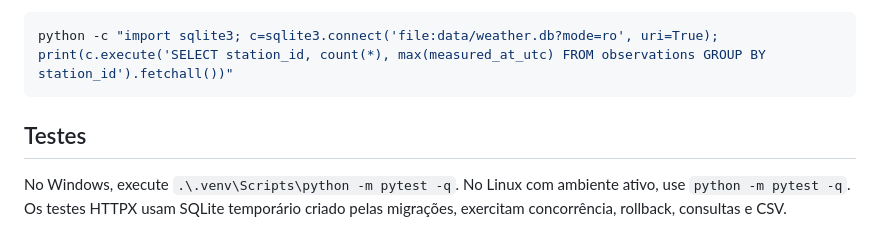
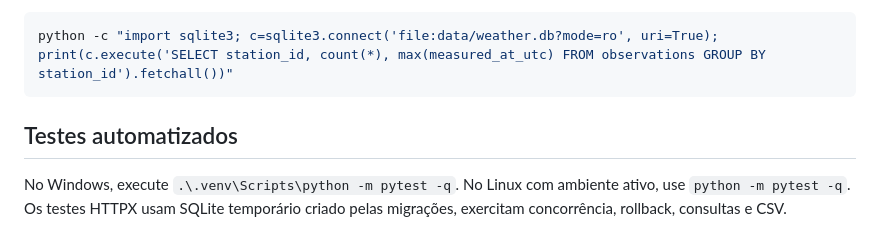
Before and after one commit to m2atheus/projeto-sesc-API, a Markdown page: README.md, the part around one of its changes. Drawn GitHub-style.

````diff
--- a/README.md
+++ b/README.md
@@ -152,7 +218,9 @@ Mantenha a porta fora da internet pública, sem encaminhamento no roteador. As c
 python -c "import sqlite3; c=sqlite3.connect('file:data/weather.db?mode=ro', uri=True); print(c.execute('SELECT station_id, count(*), max(measured_at_utc) FROM observations GROUP BY station_id').fetchall())"
 ```
 
-## Testes
+<a id="testes"></a>
+
+## Testes automatizados
 
 No Windows, execute `.\.venv\Scripts\python -m pytest -q`. No Linux com ambiente ativo, use `python -m pytest -q`. Os testes HTTPX usam SQLite temporário criado pelas migrações, exercitam concorrência, rollback, consultas e CSV.
 
````
Also changed, not shown: other parts of README.md (+91 -13 lines), docs/imagens/parceria-ufrpe-uast-sesc.png (added).
